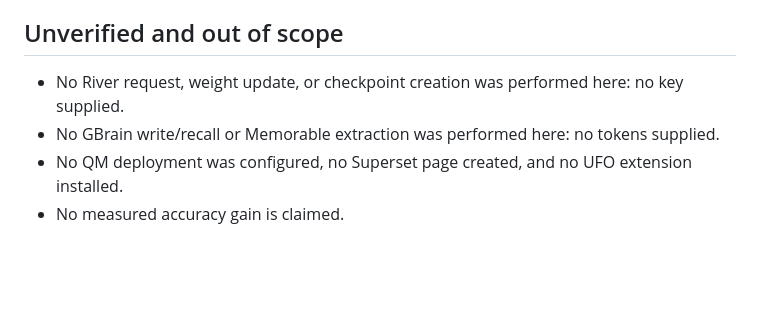
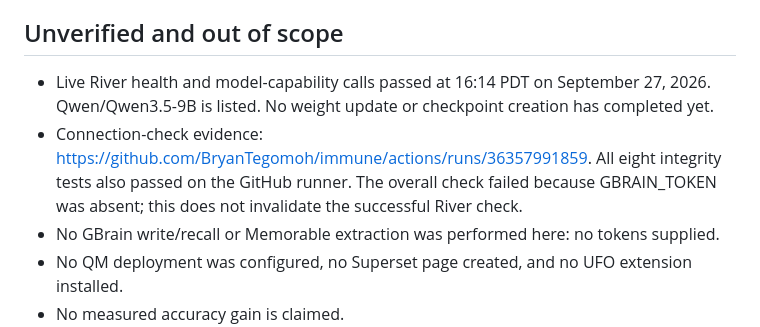
Before and after one commit to BryanTegomoh/immune, a Markdown page: docs/VERIFICATION.md, the part around the change. Rendered like a GitHub page; blank space fills up the shorter version.

Commit message:
Record successful live River connection check and remaining GBrain blocker

```diff
--- a/docs/VERIFICATION.md
+++ b/docs/VERIFICATION.md
@@ -38,7 +38,8 @@ Intentional changes from the concept: added Train & verify, next-case, connectio
 
 ## Unverified and out of scope
 
-- No River request, weight update, or checkpoint creation was performed here: no key supplied.
+- Live River health and model-capability calls passed at 16:14 PDT on September 27, 2026. Qwen/Qwen3.5-9B is listed. No weight update or checkpoint creation has completed yet.
+- Connection-check evidence: https://github.com/BryanTegomoh/immune/actions/runs/36357991859. All eight integrity tests also passed on the GitHub runner. The overall check failed because GBRAIN_TOKEN was absent; this does not invalidate the successful River check.
 - No GBrain write/recall or Memorable extraction was performed here: no tokens supplied.
 - No QM deployment was configured, no Superset page created, and no UFO extension installed.
 - No measured accuracy gain is claimed.
```
